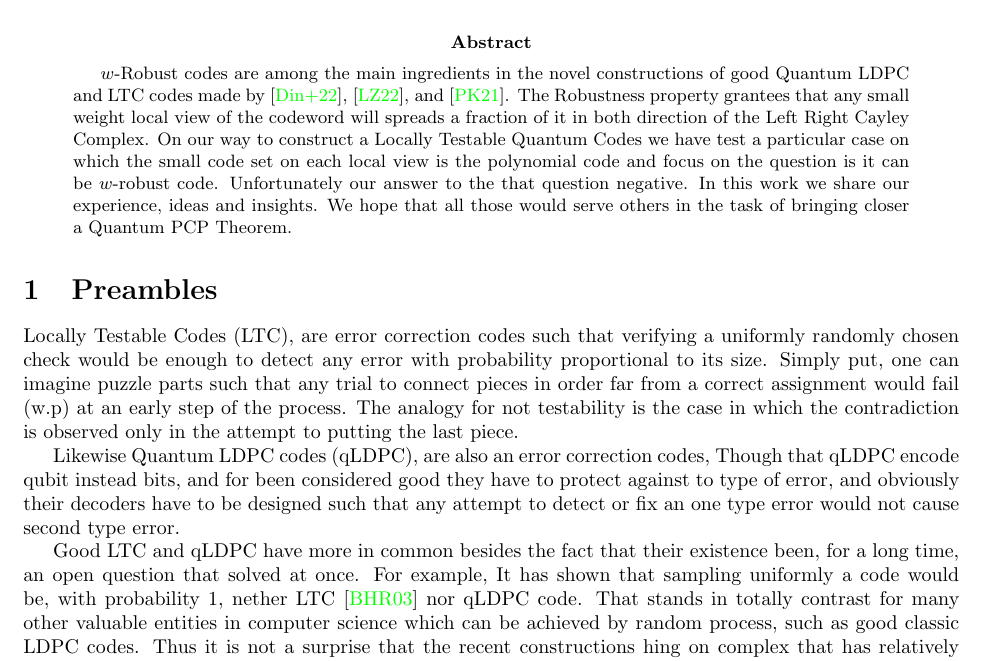
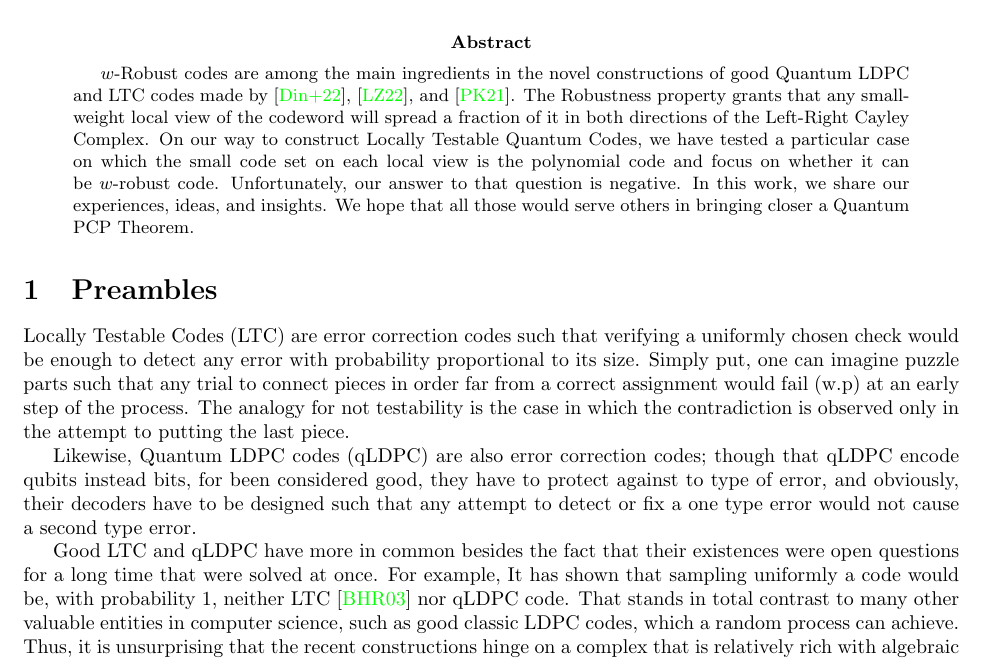
Before and after one commit to dudupo/Academic, a LaTeX paper (projects/NLTES_project/ltc_ldpc/poly_qldpc.tex): part of page 1 of 3, cut so that both start at the same text. Compiled offline with pdfLaTeX.

Commit message:
compiling -Sun Apr  2 05:12:50 PM IDT 2023

```diff
--- a/projects/NLTES_project/ltc_ldpc/poly_qldpc.tex
+++ b/projects/NLTES_project/ltc_ldpc/poly_qldpc.tex
@@ -64,18 +64,19 @@
 %\input{preamble-poly}
 %   \input{backgroud-poly}
 
-\begin{abstract}$w$-Robust codes are among the main ingredients in the novel constructions of good Quantum LDPC and LTC codes made by \cite{Dinur}, \cite{leverrier2022quantum}, and \cite{Pavel}. The Robustness property grantees that any small weight local view of the codeword will spreads a fraction of it in both direction of the Left Right Cayley Complex. On our way to construct a Locally Testable Quantum Codes we have test a particular case on which the small code set on each local view is the polynomial code and focus on the question is it can be $w$-robust code. Unfortunately our answer to the that question negative. In this work we share our experience, ideas and insights. We hope that all those would serve others in the task of bringing closer a Quantum PCP Theorem.
+\begin{abstract}
+  $w$-Robust codes are among the main ingredients in the novel constructions of good Quantum LDPC and LTC codes made by \cite{Dinur}, \cite{leverrier2022quantum}, and \cite{Pavel}. The Robustness property grants that any small-weight local view of the codeword will spread a fraction of it in both directions of the Left-Right Cayley Complex. On our way to construct Locally Testable Quantum Codes, we have tested a particular case on which the small code set on each local view is the polynomial code and focus on whether it can be $w$-robust code. Unfortunately, our answer to that question is negative. In this work, we share our experiences, ideas, and insights. We hope that all those would serve others in bringing closer a Quantum PCP Theorem.
 \end{abstract}
 
 \section{Preambles}
 
-Locally Testable Codes (LTC), are error correction codes such that verifying a uniformly randomly chosen check would be enough to detect any error with probability proportional to its size. Simply put, one can imagine puzzle parts such that any trial to connect pieces in order far from a correct assignment would fail (w.p) at an early step of the process. The analogy for not testability is the case in which the contradiction is observed only in the attempt to putting the last piece.
+Locally Testable Codes (LTC) are error correction codes such that verifying a uniformly chosen check would be enough to detect any error with probability proportional to its size. Simply put, one can imagine puzzle parts such that any trial to connect pieces in order far from a correct assignment would fail (w.p) at an early step of the process. The analogy for not testability is the case in which the contradiction is observed only in the attempt to putting the last piece.
 
-Likewise Quantum LDPC codes (qLDPC), are also an error correction codes, Though that qLDPC encode qubit instead bits, and for been considered good they have to protect against to type of error, and obviously their decoders have to be designed such that any attempt to detect or fix an one type error would not cause second type error.
+ Likewise, Quantum LDPC codes (qLDPC) are also error correction codes; though that qLDPC encode qubits instead bits, for been considered good, they have to protect against to type of error, and obviously, their decoders have to be designed such that any attempt to detect or fix a one type error would not cause a second type error.
 
-Good LTC and qLDPC have more in common besides the fact that their existence been, for a long time, an open question that solved at once. For example, It has shown that sampling uniformly a code would be, with probability 1, nether LTC \cite{Sasson} nor qLDPC code. That stands in totally contrast for many other valuable entities in computer science which can be achieved by random process, such as good classic LDPC codes. Thus it is not a surprise that the recent constructions hing on complex that has relatively rich with algebraic structure. And even though those result indeed used for proving the NLTS conjecture \cite{anshu2022nlts}, Yet one could expect that a construction of a qLTC will follow soon after them.
+ Good LTC and qLDPC have more in common besides the fact that their existences were open questions for a long time that were solved at once. For example, It has shown that sampling uniformly a code would be, with probability 1, neither LTC \cite{Sasson} nor qLDPC code. That stands in total contrast to many other valuable entities in computer science,  such as good classic LDPC codes, which a random process can achieve. Thus, it is unsurprising that the recent constructions hinge on a complex that is relatively rich with algebraic structure. And even though those results are indeed used for proving the NLTS conjecture \cite{anshu2022nlts}, one could expect that the construction of a qLTC will follow soon after them.
 
-Here we shatter light on that wondering by point on one reason that cause the naive-stright approach to fail.
+ Here we shatter light on that wondering by point on one reason that cause the naive-stright approach to fail.
 
 
 
```
Also changed, not shown: projects/pdfs/poly_qldpc.pdf.
